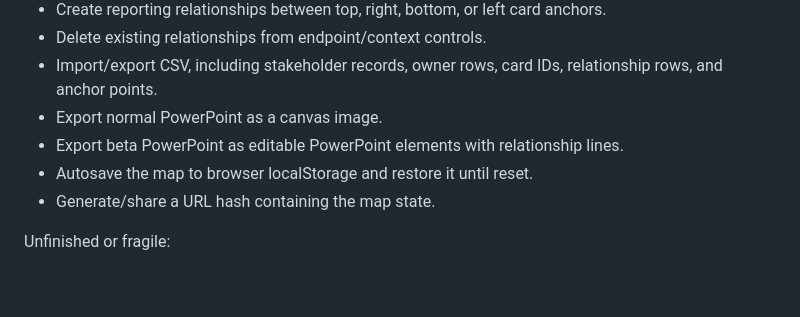
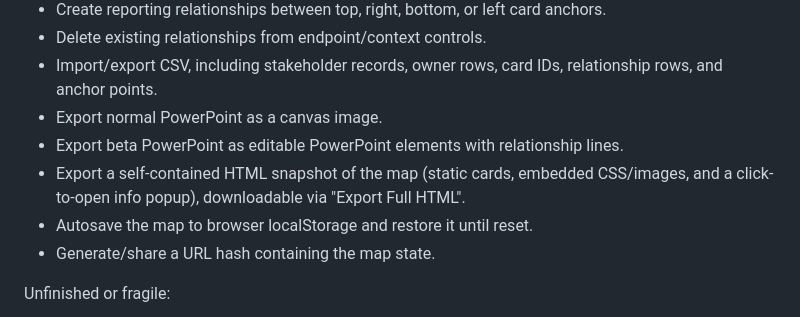
Before and after one commit to robjwalker2000-cmyk/Stakeholder-Map, a Markdown page: AI_APP_MAP.md, the part around the change. GitHub-like rendering; blank space fills up the shorter version.

Commit message:
Document Export Full HTML feature in AI_APP_MAP
Trivial doc update to trigger a clean Pages redeploy after a failed build.

```diff
--- a/AI_APP_MAP.md
+++ b/AI_APP_MAP.md
@@ -15,6 +15,7 @@ Works now:
 - Import/export CSV, including stakeholder records, owner rows, card IDs, relationship rows, and anchor points.
 - Export normal PowerPoint as a canvas image.
 - Export beta PowerPoint as editable PowerPoint elements with relationship lines.
+- Export a self-contained HTML snapshot of the map (static cards, embedded CSS/images, and a click-to-open info popup), downloadable via "Export Full HTML".
 - Autosave the map to browser localStorage and restore it until reset.
 - Generate/share a URL hash containing the map state.
 
```
